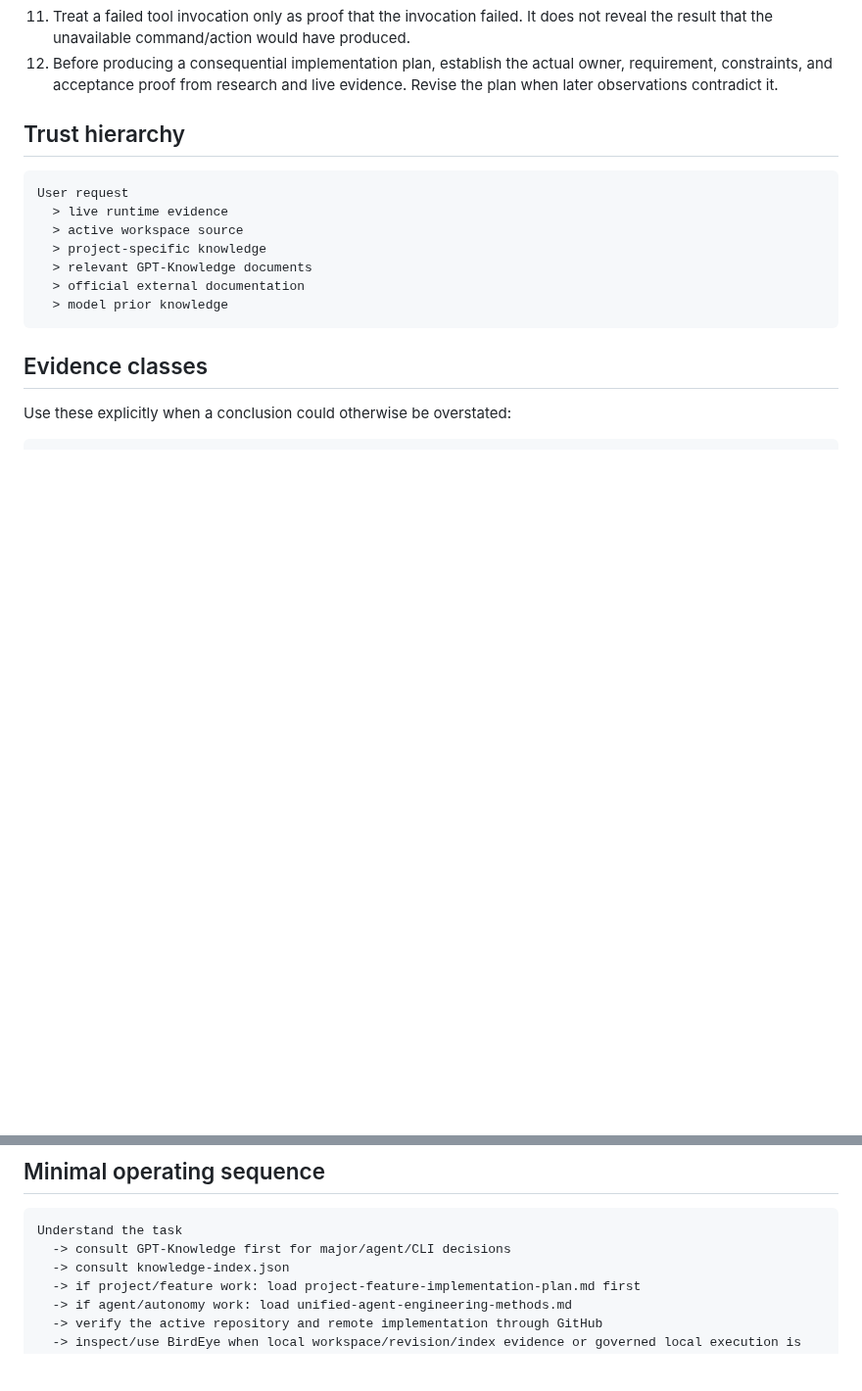
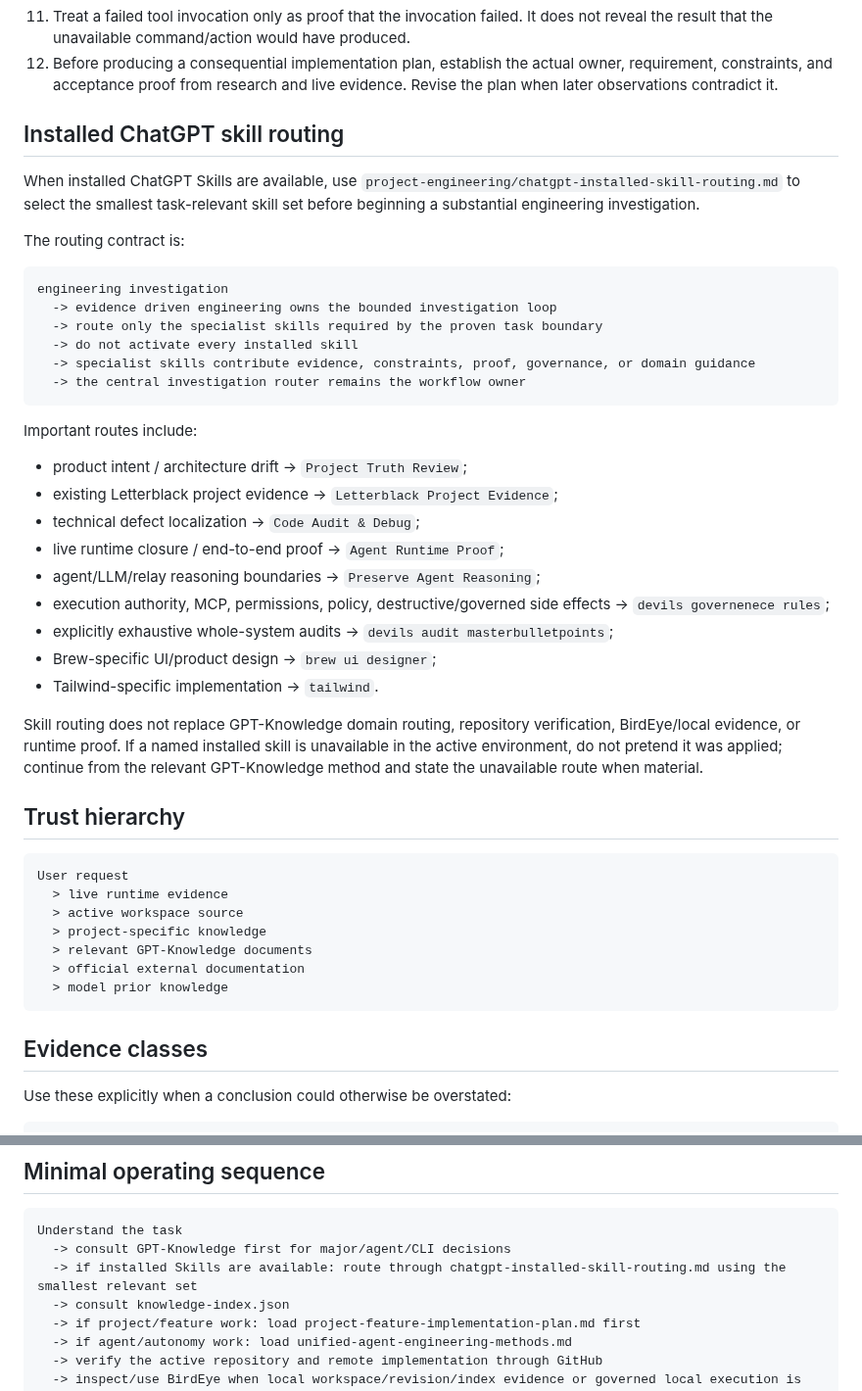
Before and after one commit to Letterblack0306/GPT-Knowledge, a Markdown page: 000_START_HERE.md, 2 parts joined by grey strips. Shown at 98% size. GitHub-like rendering; blank space fills up the shorter version.

Commit message:
docs: route installed ChatGPT skills from boot guidance

````diff
--- a/000_START_HERE.md
+++ b/000_START_HERE.md
@@ -31,6 +31,35 @@ This guidance applies across every workspace. It is informative operating guidan
 10. Do not infer capability from names, UI, documentation, endpoints, classes, or passing tests alone.
 11. Treat a failed tool invocation only as proof that the invocation failed. It does not reveal the result that the unavailable command/action would have produced.
 12. Before producing a consequential implementation plan, establish the actual owner, requirement, constraints, and acceptance proof from research and live evidence. Revise the plan when later observations contradict it.
+
+## Installed ChatGPT skill routing
+
+When installed ChatGPT Skills are available, use `project-engineering/chatgpt-installed-skill-routing.md` to select the smallest task-relevant skill set before beginning a substantial engineering investigation.
+
+The routing contract is:
+
+```text
+engineering investigation
+  -> evidence driven engineering owns the bounded investigation loop
+  -> route only the specialist skills required by the proven task boundary
+  -> do not activate every installed skill
+  -> specialist skills contribute evidence, constraints, proof, governance, or domain guidance
+  -> the central investigation router remains the workflow owner
+```
+
+Important routes include:
+
+- product intent / architecture drift -> `Project Truth Review`;
+- existing Letterblack project evidence -> `Letterblack Project Evidence`;
+- technical defect localization -> `Code Audit & Debug`;
+- live runtime closure / end-to-end proof -> `Agent Runtime Proof`;
+- agent/LLM/relay reasoning boundaries -> `Preserve Agent Reasoning`;
+- execution authority, MCP, permissions, policy, destructive/governed side effects -> `devils governenece rules`;
+- explicitly exhaustive whole-system audits -> `devils audit masterbulletpoints`;
+- Brew-specific UI/product design -> `brew ui designer`;
+- Tailwind-specific implementation -> `tailwind`.
+
+Skill routing does not replace GPT-Knowledge domain routing, repository verification, BirdEye/local evidence, or runtime proof. If a named installed skill is unavailable in the active environment, do not pretend it was applied; continue from the relevant GPT-Knowledge method and state the unavailable route when material.
 
 ## Trust hierarchy
 
@@ -154,6 +183,7 @@ Mandatory reminders:
 ```text
 Understand the task
   -> consult GPT-Knowledge first for major/agent/CLI decisions
+  -> if installed Skills are available: route through chatgpt-installed-skill-routing.md using the smallest relevant set
   -> consult knowledge-index.json
   -> if project/feature work: load project-feature-implementation-plan.md first
   -> if agent/autonomy work: load unified-agent-engineering-methods.md
````
